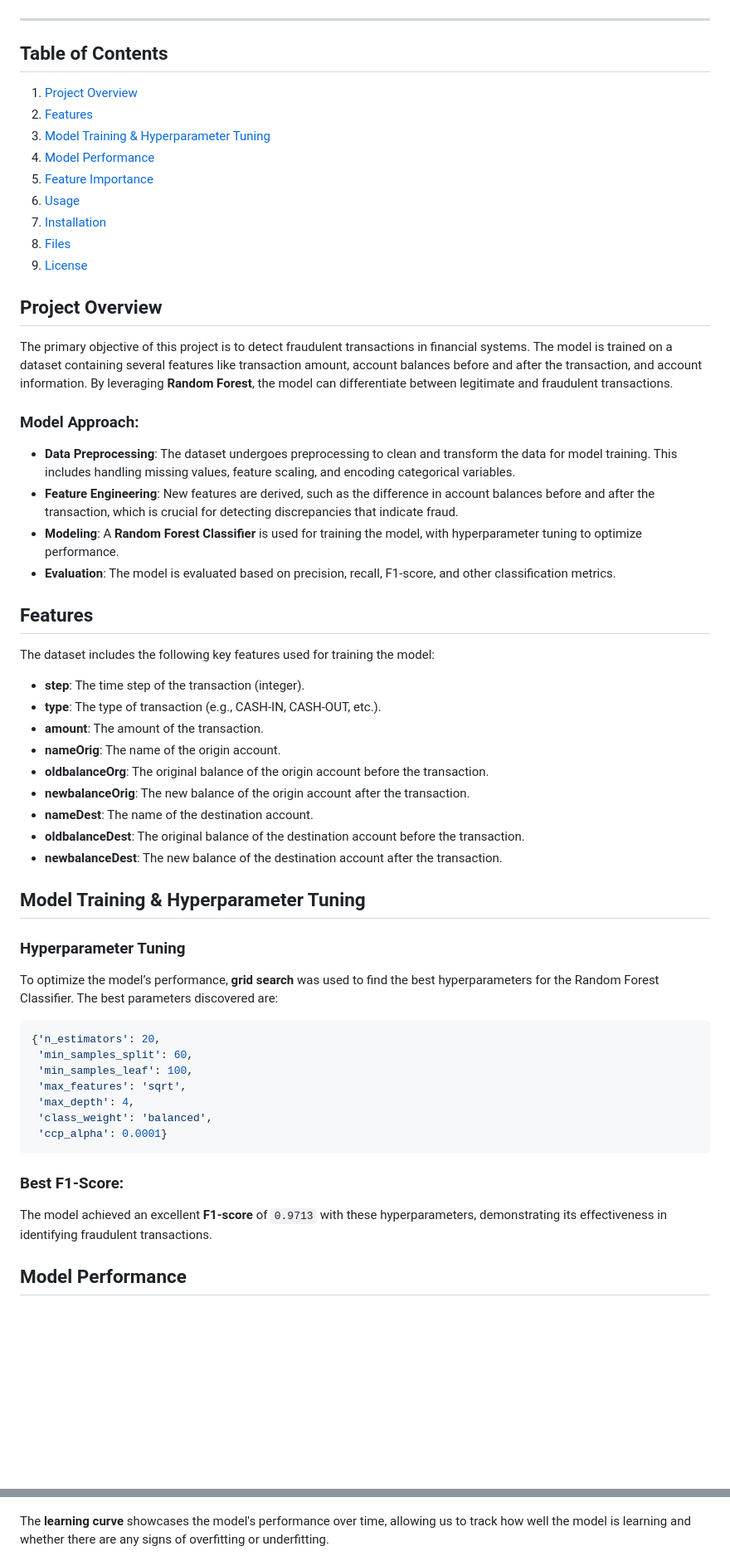
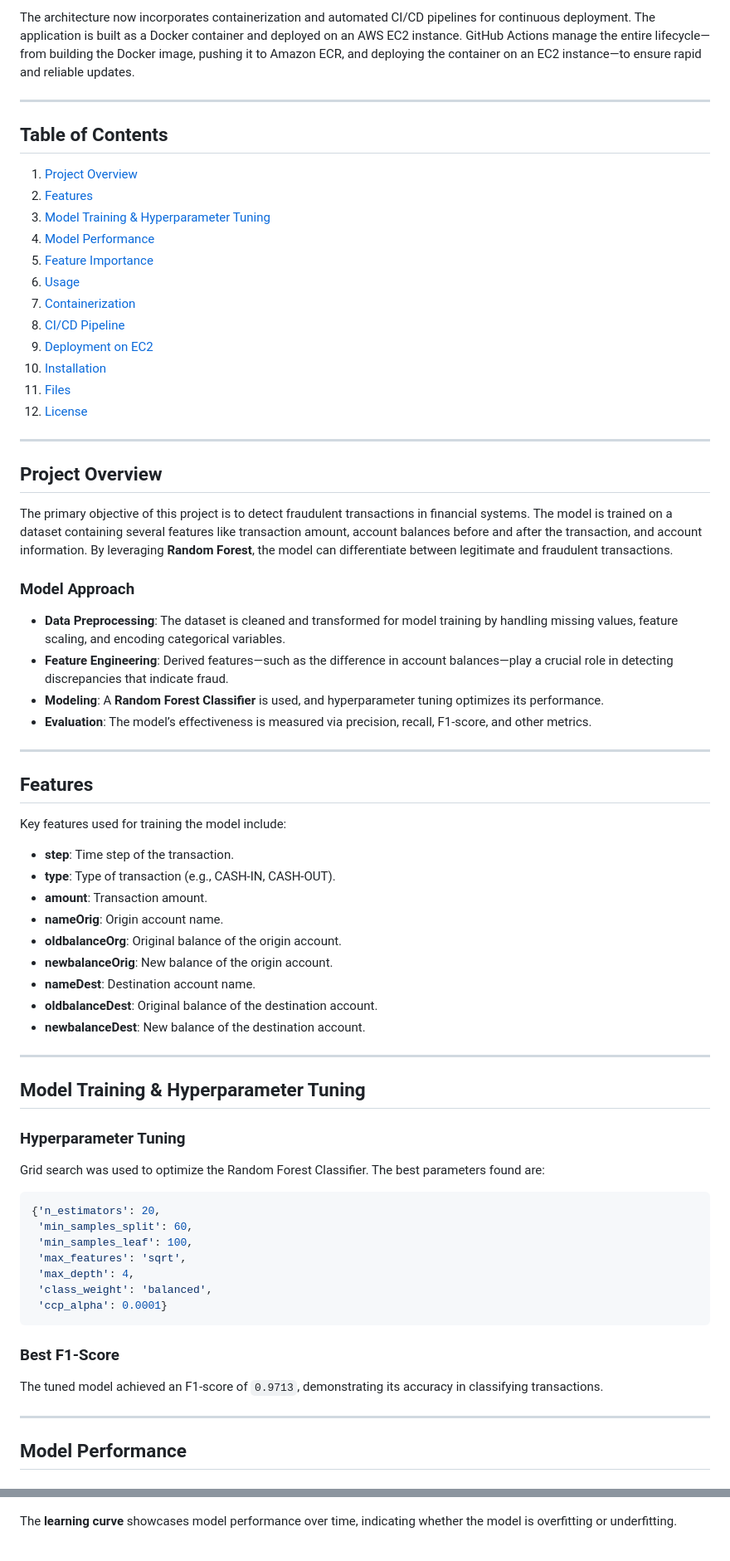
Before and after one commit to pkarthikeya1/Fraud_Detection, a Markdown page: README.md, 2 parts joined by grey strips. Shown at 83% size. GitHub-like rendering; blank space fills up the shorter version.

````diff
--- a/README.md
+++ b/README.md
@@ -9,6 +11,9 @@ This project implements a **Fraud Detection Model** designed to identify fraudul
 </p>
 
+The architecture now incorporates containerization and automated CI/CD pipelines for continuous deployment. The application is built as a Docker container and deployed on an AWS EC2 instance. GitHub Actions manage the entire lifecycle—from building the Docker image, pushing it to Amazon ECR, and deploying the container on an EC2 instance—to ensure rapid and reliable updates.
+
 ---
+
 ## Table of Contents
 
 1. [Project Overview](#project-overview)
@@ -17,40 +22,49 @@ This project implements a **Fraud Detection Model** designed to identify fraudul
 4. [Model Performance](#model-performance)
 5. [Feature Importance](#feature-importance)
 6. [Usage](#usage)
-7. [Installation](#installation)
-8. [Files](#files)
-9. [License](#license)
+7. [Containerization](#containerization)
+8. [CI/CD Pipeline](#cicd-pipeline)
+9. [Deployment on EC2](#deployment-on-ec2)
+10. [Installation](#installation)
+11. [Files](#files)
+12. [License](#license)
+
+---
 
 ## Project Overview
 
 The primary objective of this project is to detect fraudulent transactions in financial systems. The model is trained on a dataset containing several features like transaction amount, account balances before and after the transaction, and account information. By leveraging **Random Forest**, the model can differentiate between legitimate and fraudulent transactions.
 
-### Model Approach:
+### Model Approach
 
-- **Data Preprocessing**: The dataset undergoes preprocessing to clean and transform the data for model training. This includes handling missing values, feature scaling, and encoding categorical variables.
-- **Feature Engineering**: New features are derived, such as the difference in account balances before and after the transaction, which is crucial for detecting discrepancies that indicate fraud.
-- **Modeling**: A **Random Forest Classifier** is used for training the model, with hyperparameter tuning to optimize performance.
-- **Evaluation**: The model is evaluated based on precision, recall, F1-score, and other classification metrics.
+- **Data Preprocessing**: The dataset is cleaned and transformed for model training by handling missing values, feature scaling, and encoding categorical variables.
+- **Feature Engineering**: Derived features—such as the difference in account balances—play a crucial role in detecting discrepancies that indicate fraud.
+- **Modeling**: A **Random Forest Classifier** is used, and hyperparameter tuning optimizes its performance.
+- **Evaluation**: The model’s effectiveness is measured via precision, recall, F1-score, and other metrics.
+
+---
 
 ## Features
 
-The dataset includes the following key features used for training the model:
+Key features used for training the model include:
 
-- **step**: The time step of the transaction (integer).
-- **type**: The type of transaction (e.g., CASH-IN, CASH-OUT, etc.).
-- **amount**: The amount of the transaction.
-- **nameOrig**: The name of the origin account.
-- **oldbalanceOrg**: The original balance of the origin account before the transaction.
-- **newbalanceOrig**: The new balance of the origin account after the transaction.
-- **nameDest**: The name of the destination account.
-- **oldbalanceDest**: The original balance of the destination account before the transaction.
-- **newbalanceDest**: The new balance of the destination account after the transaction.
+- **step**: Time step of the transaction.
+- **type**: Type of transaction (e.g., CASH-IN, CASH-OUT).
+- **amount**: Transaction amount.
+- **nameOrig**: Origin account name.
+- **oldbalanceOrg**: Original balance of the origin account.
+- **newbalanceOrig**: New balance of the origin account.
+- **nameDest**: Destination account name.
+- **oldbalanceDest**: Original balance of the destination account.
+- **newbalanceDest**: New balance of the destination account.
+
+---
 
 ## Model Training & Hyperparameter Tuning
 
 ### Hyperparameter Tuning
 
-To optimize the model’s performance, **grid search** was used to find the best hyperparameters for the Random Forest Classifier. The best parameters discovered are:
+Grid search was used to optimize the Random Forest Classifier. The best parameters found are:
 
 ```python
 {'n_estimators': 20,
@@ -62,9 +76,11 @@ To optimize the model’s performance, **grid search** was used to find the best
  'ccp_alpha': 0.0001}
 ```
 
-### Best F1-Score:
+### Best F1-Score
 
-The model achieved an excellent **F1-score** of `0.9713` with these hyperparameters, demonstrating its effectiveness in identifying fraudulent transactions.
+The tuned model achieved an F1-score of `0.9713`, demonstrating its accuracy in classifying transactions.
+
+---
 
 ## Model Performance
 
@@ -174,7 +241,7 @@ This project is licensed under the MIT License - see the [LICENSE](LICENSE) file
 
 ![Learning Curve](./learning_curve.png)
 
-The **learning curve** showcases the model's performance over time, allowing us to track how well the model is learning and whether there are any signs of overfitting or underfitting.
+The **learning curve** showcases model performance over time, indicating whether the model is overfitting or underfitting.
 
 ![UI Screenshot](./Screenshot_UI.png)
 
````
Also changed, not shown: other parts of README.md (+107 -52 lines).
